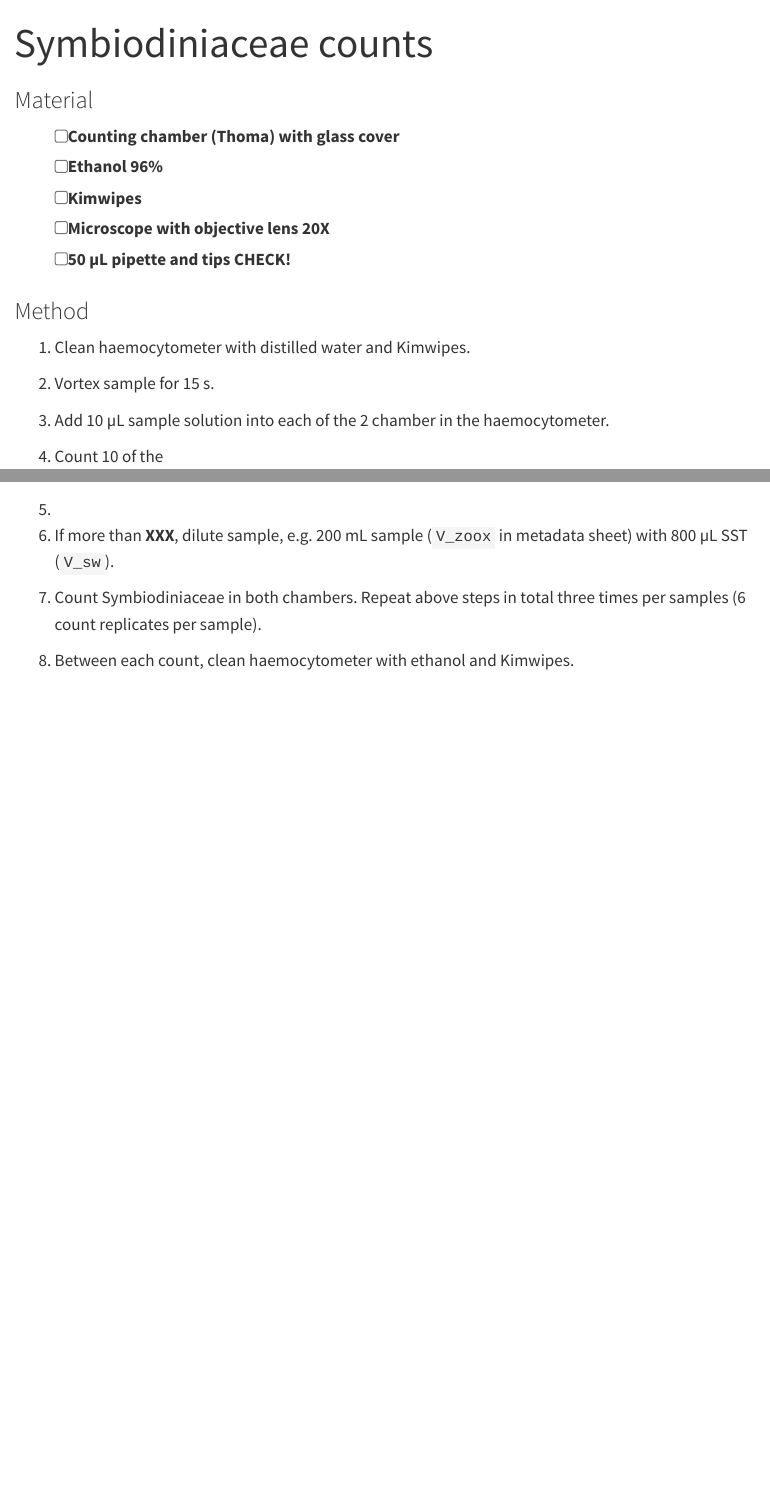
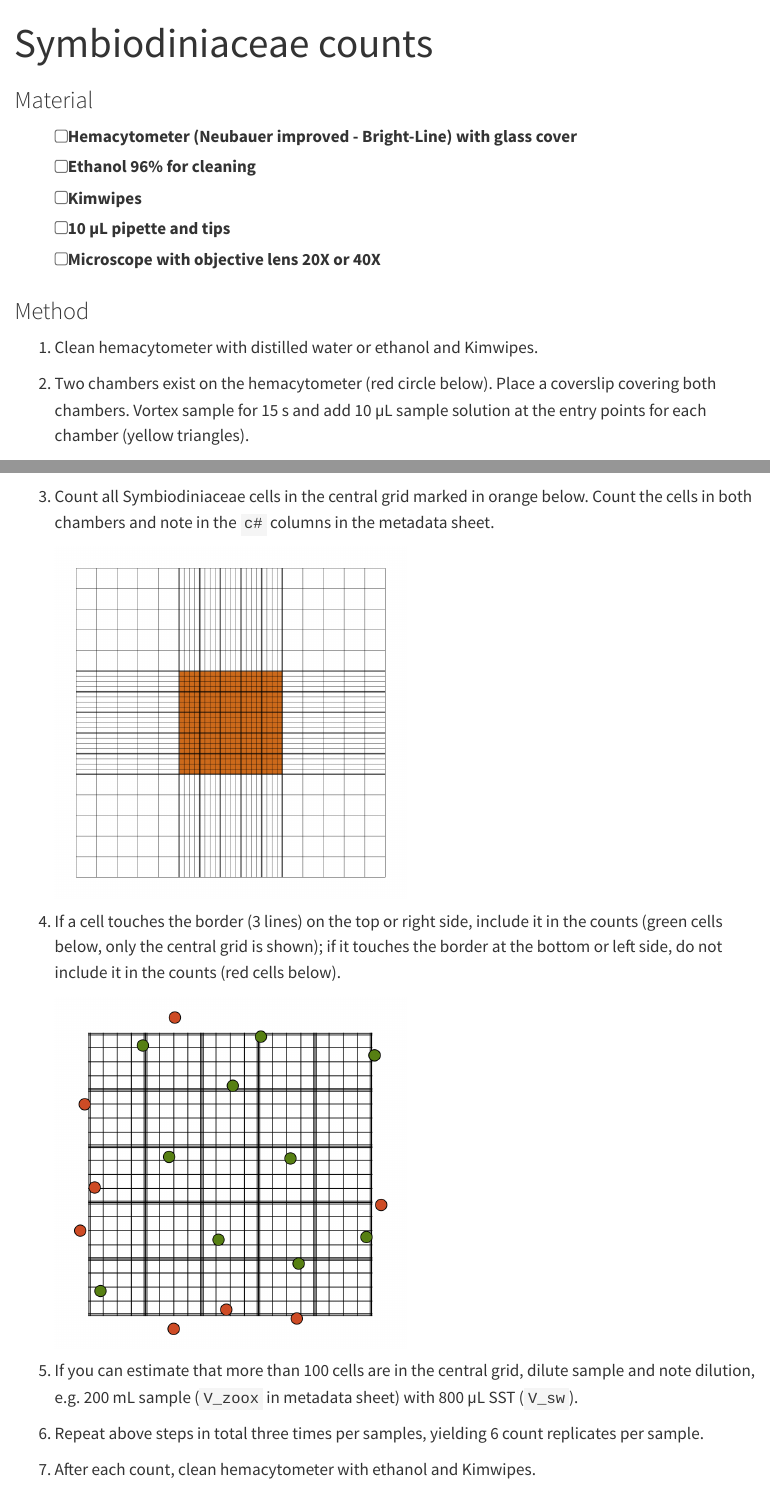
Before and after one commit to andieich/coral_chlorophyll_symcounts, a Quarto document (3_symb_counts.qmd): the page in a window 1100 px wide, from its top, and a second part further down, joined at a grey line. Rendered offline with R 4.5, knitr and Pandoc in place of Quarto, with nearby package versions; menus at the side of the page are left out.

Commit message:
continued with counting protocol

```diff
--- a/3_symb_counts.qmd
+++ b/3_symb_counts.qmd
@@ -4,26 +4,30 @@ title: "Symbiodiniaceae counts"
 
 ### Material
 
--   [ ] Counting chamber (Thoma) with glass cover
--   [ ] Ethanol 96%
+-   [ ] Hemacytometer (Neubauer improved - Bright-Line) with glass cover
+-   [ ] Ethanol 96% for cleaning
 -   [ ] Kimwipes
--   [ ] Microscope with objective lens 20X
--   [ ] 50 µL pipette and tips **CHECK!**
+-   [ ] 10 µL pipette and tips
+-   [ ] Microscope with objective lens 20X or 40X
 
 ### Method
 
-1.  Clean haemocytometer with distilled water and Kimwipes.
+1.  Clean hemacytometer with distilled water or ethanol and Kimwipes.
 
-2.  Vortex sample for 15 s.
+2.  Two chambers exist on the hemacytometer (red circle below). Place a coverslip covering both chambers. Vortex sample for 15 s and add 10 µL sample solution at the entry points for each chamber (yellow triangles).
 
-3.  Add 10 µL sample solution into each of the 2 chamber in the haemocytometer.
+    ![](images/chamber.png){width="350"}
 
-4.  Count 10 of the
+3.  Count all Symbiodiniaceae cells in the central grid marked in orange below. Count the cells in both chambers and note in the `c#` columns in the metadata sheet.
 
-5.
+    ![](images/counting1.png){width="350"}
 
-6.   If more than **XXX**, dilute sample, e.g. 200 mL sample (`V_zoox` in metadata sheet) with 800 µL SST (`V_sw`).
+4.  If a cell touches the border (3 lines) on the top or right side, include it in the counts (green cells below, only the central grid is shown); if it touches the border at the bottom or left side, do not include it in the counts (red cells below).
 
-7.  Count Symbiodiniaceae in both chambers. Repeat above steps in total three times per samples (6 count replicates per sample).
+    ![](images/counting2.png){width="350"}
 
-8.  Between each count, clean haemocytometer with ethanol and Kimwipes.
+5.  If you can estimate that more than 100 cells are in the central grid, dilute sample and note dilution, e.g. 200 mL sample (`V_zoox` in metadata sheet) with 800 µL SST (`V_sw`).
+
+6.  Repeat above steps in total three times per samples, yielding 6 count replicates per sample.
+
+7.  After each count, clean hemacytometer with ethanol and Kimwipes.
--- a/_quarto.yml
+++ b/_quarto.yml
@@ -7,7 +7,7 @@ website:
   title: ""
   favicon: images/logo.png
   page-footer:
-    center: "Andreas Eich 21.11.2024"
+    center: "Andreas Eich 17.12.2024"
   sidebar:
     title: "CORAL protocols"
     background: light
```
Also changed, not shown: images/counting1.png (added), images/counting2.png (added), 1 other file.
